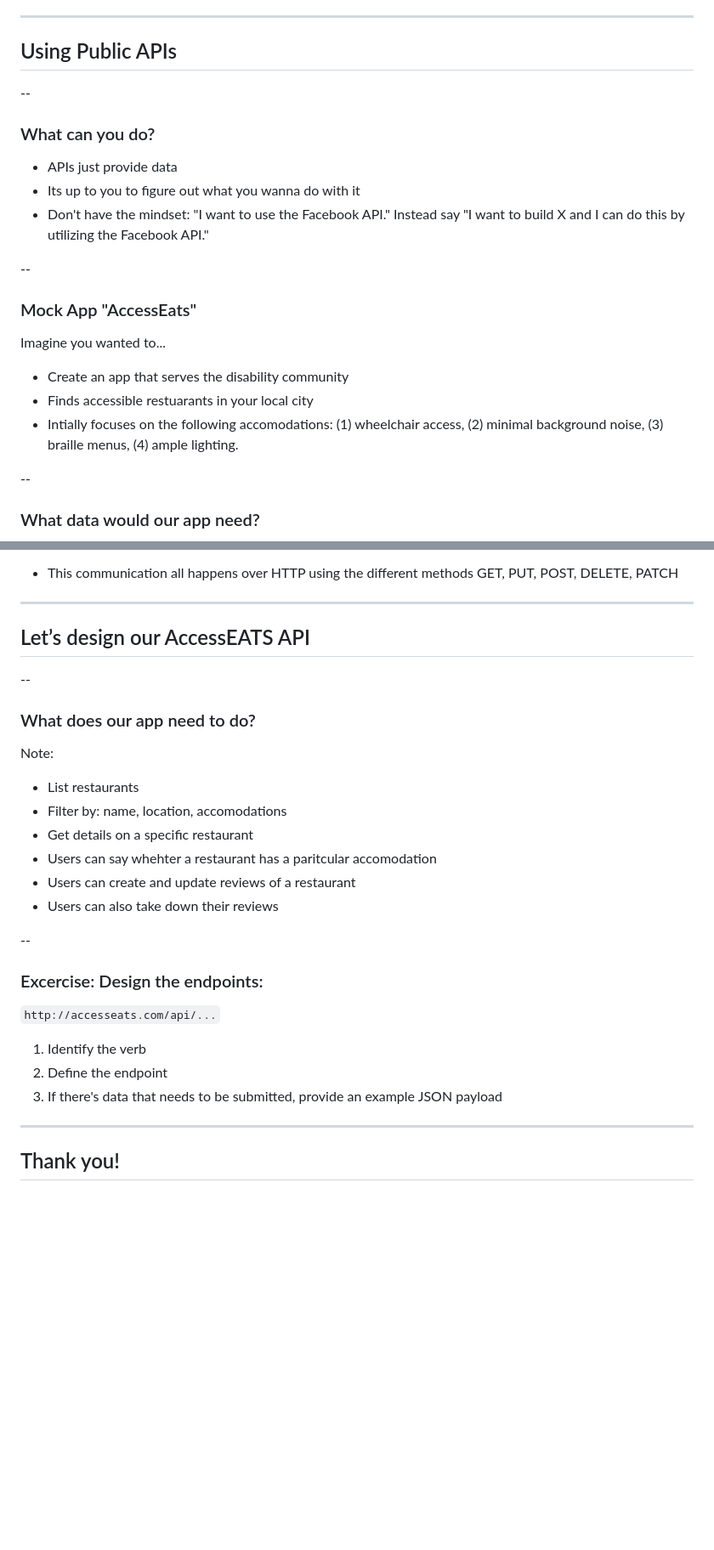
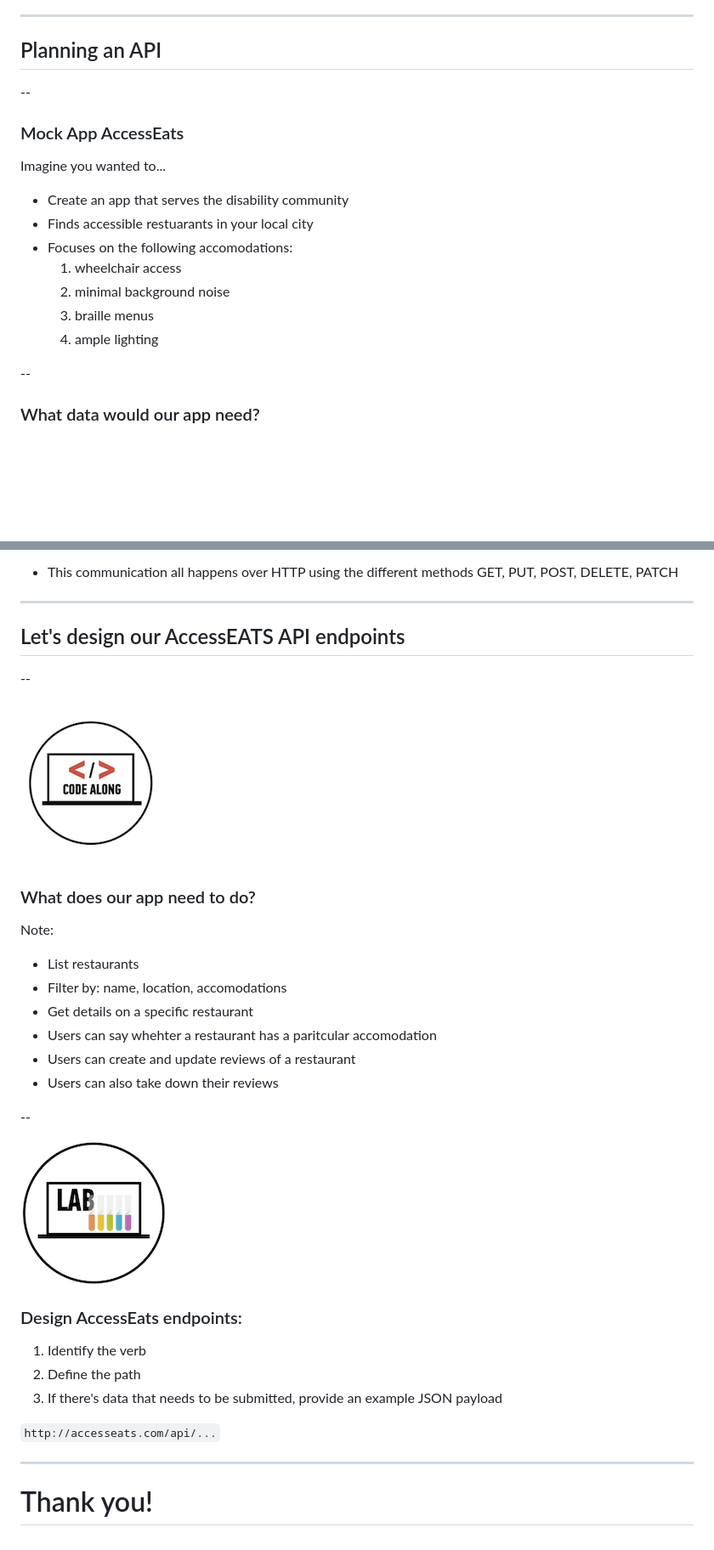
Before and after one commit to ericmasiello/apis-workshop, a Markdown page: slides.md, 2 parts joined by grey strips. Shown at 85% size. Rendered like a GitHub page; pictures changed too: img/code_along.png (added), img/exercise_icon_md.png (added); blank space fills up the shorter version.

```diff
--- a/slides.md
+++ b/slides.md
@@ -154,21 +223,18 @@ TODO: Zip up this project with the node modules already installed
 
 ---
 
-## Using Public APIs
+## Planning an API
 
 --
-
-### What can you do?
-* APIs just provide data
-* Its up to you to figure out what you wanna do with it
-* Don't have the mindset: "I want to use the Facebook API." Instead say "I want to build X and I can do this by utilizing the Facebook API."
-
---
-### Mock App "AccessEats"
+### Mock App AccessEats
 Imagine you wanted to...
 * Create an app that serves the disability community
 * Finds accessible restuarants in your local city
-* Intially focuses on the following accomodations: (1) wheelchair access, (2) minimal background noise, (3) braille menus, (4) ample lighting.
+* Focuses on the following accomodations:
+  1. wheelchair access
+  2. minimal background noise
+  3. braille menus
+  4. ample lighting
 
 --
 
@@ -256,9 +357,11 @@ Note:
 * This communication all happens over HTTP using the different methods GET, PUT, POST, DELETE, PATCH
 ---
 
-## Let’s design our AccessEATS API
+## Let's design our AccessEATS API endpoints
 
 --
+
+![GeneralAssemb.ly](img/code_along.png)
 
 ### What does our app need to do?
 
@@ -272,14 +375,16 @@ Note:
 
 --
 
-### Excercise: Design the endpoints:
+![GeneralAssemb.ly](img/exercise_icon_md.png)
+
+### Design AccessEats endpoints:
+
+1. Identify the verb
+2. Define the path
+3. If there's data that needs to be submitted, provide an example JSON payload
 
 `http://accesseats.com/api/...`
 
-1. Identify the verb
-2. Define the endpoint
-3. If there's data that needs to be submitted, provide an example JSON payload
-
 
 ---
-## Thank you!
+# Thank you!
```
Also changed, not shown: other parts of slides.md (+169 -65 lines), 2 other files.
